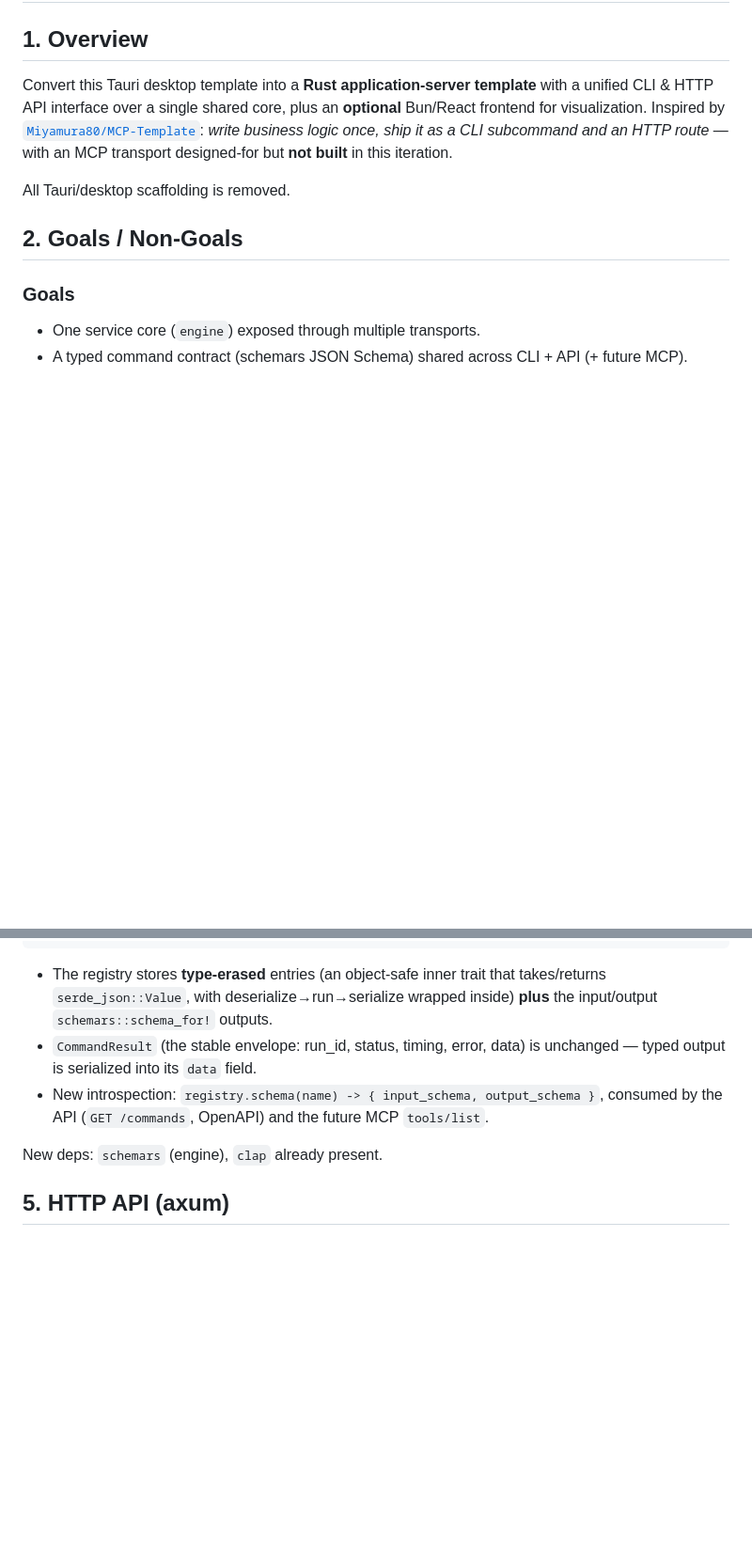
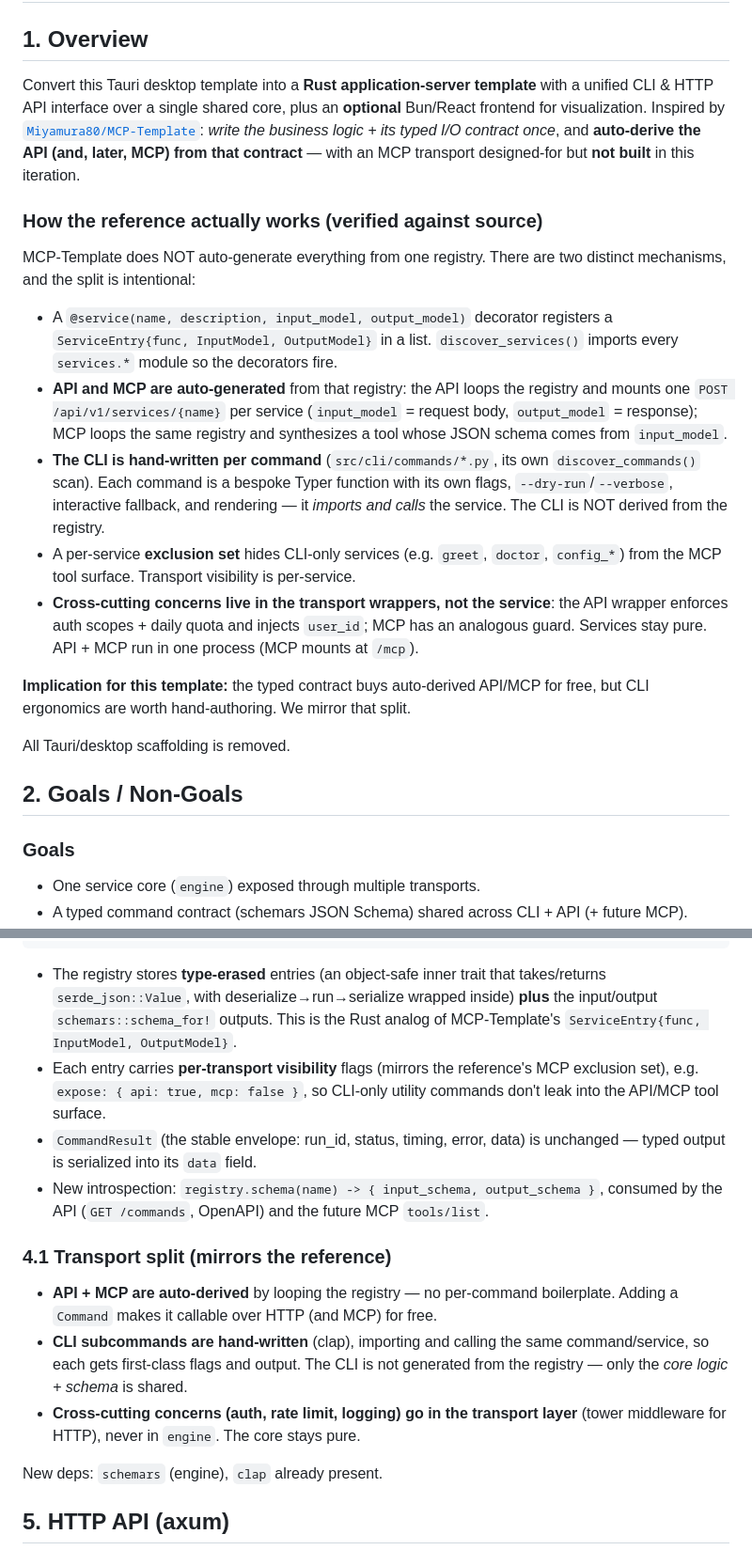
Before and after one commit to Miyamura80/Rust-Template, a Markdown page: docs/PRD-server-template.md, 2 parts joined by grey strips. Shown at 94% size. GitHub-like rendering; blank space fills up the shorter version.

Commit message:
🔨 refine PRD against verified MCP-Template source
Read the real mcp-template (not just the README). Corrected the transport
model: API+MCP auto-derive from the typed @service registry, but the CLI is
hand-written per command; added per-service transport visibility and the
"cross-cutting concerns live in the transport layer" rule.

Co-Authored-By: Claude Opus 4.8 <noreply@anthropic.com>
Claude-Session: https://claude.ai/code/session_01PjmrRUN9ZFwfWh794Jjih1

```diff
--- a/docs/PRD-server-template.md
+++ b/docs/PRD-server-template.md
@@ -6,8 +6,36 @@ Convert this Tauri desktop template into a **Rust application-server template**
 with a unified CLI & HTTP API interface over a single shared core, plus an
 **optional** Bun/React frontend for visualization. Inspired by
 [`Miyamura80/MCP-Template`](https://github.com/Miyamura80/MCP-Template):
-*write business logic once, ship it as a CLI subcommand and an HTTP route* —
-with an MCP transport designed-for but **not built** in this iteration.
+*write the business logic + its typed I/O contract once*, and **auto-derive the
+API (and, later, MCP) from that contract** — with an MCP transport designed-for
+but **not built** in this iteration.
+
+### How the reference actually works (verified against source)
+
+MCP-Template does NOT auto-generate everything from one registry. There are two
+distinct mechanisms, and the split is intentional:
+
+- A `@service(name, description, input_model, output_model)` decorator registers
+  a `ServiceEntry{func, InputModel, OutputModel}` in a list. `discover_services()`
+  imports every `services.*` module so the decorators fire.
+- **API and MCP are auto-generated** from that registry: the API loops the
+  registry and mounts one `POST /api/v1/services/{name}` per service
+  (`input_model` = request body, `output_model` = response); MCP loops the same
+  registry and synthesizes a tool whose JSON schema comes from `input_model`.
+- **The CLI is hand-written per command** (`src/cli/commands/*.py`, its own
+  `discover_commands()` scan). Each command is a bespoke Typer function with its
+  own flags, `--dry-run`/`--verbose`, interactive fallback, and rendering — it
+  *imports and calls* the service. The CLI is NOT derived from the registry.
+- A per-service **exclusion set** hides CLI-only services (e.g. `greet`,
+  `doctor`, `config_*`) from the MCP tool surface. Transport visibility is
+  per-service.
+- **Cross-cutting concerns live in the transport wrappers, not the service**:
+  the API wrapper enforces auth scopes + daily quota and injects `user_id`; MCP
+  has an analogous guard. Services stay pure. API + MCP run in one process
+  (MCP mounts at `/mcp`).
+
+**Implication for this template:** the typed contract buys auto-derived API/MCP
+for free, but CLI ergonomics are worth hand-authoring. We mirror that split.
 
 All Tauri/desktop scaffolding is removed.
 
@@ -98,11 +126,25 @@ trait Command {
 
 - The registry stores **type-erased** entries (an object-safe inner trait that
   takes/returns `serde_json::Value`, with deserialize→run→serialize wrapped
-  inside) **plus** the input/output `schemars::schema_for!` outputs.
+  inside) **plus** the input/output `schemars::schema_for!` outputs. This is the
+  Rust analog of MCP-Template's `ServiceEntry{func, InputModel, OutputModel}`.
+- Each entry carries **per-transport visibility** flags (mirrors the reference's
+  MCP exclusion set), e.g. `expose: { api: true, mcp: false }`, so CLI-only
+  utility commands don't leak into the API/MCP tool surface.
 - `CommandResult` (the stable envelope: run_id, status, timing, error, data)
   is unchanged — typed output is serialized into its `data` field.
 - New introspection: `registry.schema(name) -> { input_schema, output_schema }`,
   consumed by the API (`GET /commands`, OpenAPI) and the future MCP `tools/list`.
+
+### 4.1 Transport split (mirrors the reference)
+
+- **API + MCP are auto-derived** by looping the registry — no per-command
+  boilerplate. Adding a `Command` makes it callable over HTTP (and MCP) for free.
+- **CLI subcommands are hand-written** (clap), importing and calling the same
+  command/service, so each gets first-class flags and output. The CLI is not
+  generated from the registry — only the *core logic + schema* is shared.
+- **Cross-cutting concerns (auth, rate limit, logging) go in the transport
+  layer** (tower middleware for HTTP), never in `engine`. The core stays pure.
 
 New deps: `schemars` (engine), `clap` already present.
 
```
